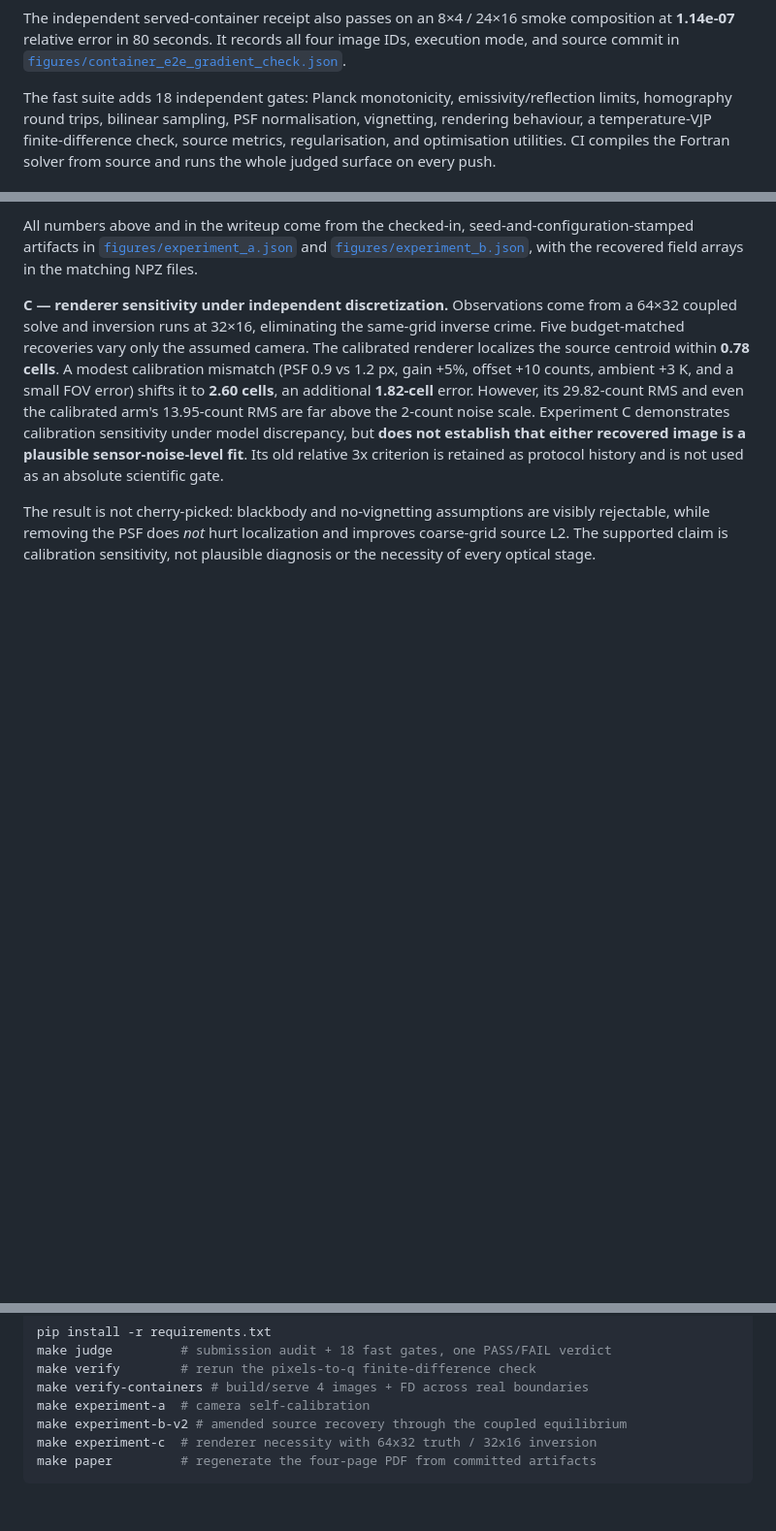
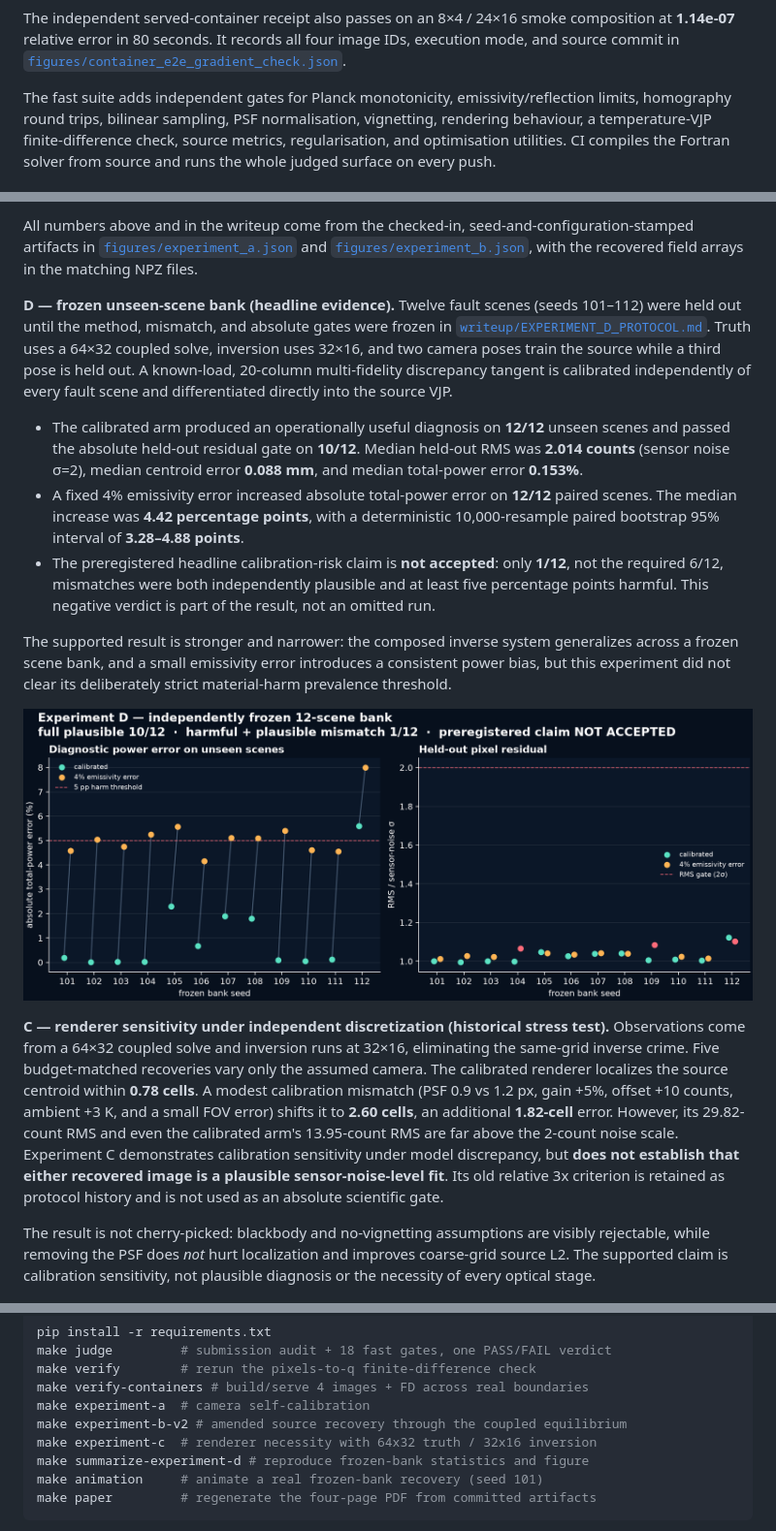
Before and after one commit to il-miscusi/tesseract-inverse-thermography, a Markdown page: README.md, 3 parts joined by grey strips. Shown at 97% size. GitHub-like rendering; blank space fills up the shorter version.

Commit message:
docs(submission): center frozen-bank evidence

````diff
--- a/README.md
+++ b/README.md
@@ -81,7 +81,7 @@ composition at **1.14e-07** relative error in 80 seconds. It records all four
 image IDs, execution mode, and source commit in
 [`figures/container_e2e_gradient_check.json`](figures/container_e2e_gradient_check.json).
 
-The fast suite adds 18 independent gates: Planck monotonicity,
+The fast suite adds independent gates for Planck monotonicity,
 emissivity/reflection limits, homography round trips, bilinear sampling, PSF
 normalisation, vignetting, rendering behaviour, a temperature-VJP
 finite-difference check, source metrics, regularisation, and optimisation
@@ -128,7 +128,36 @@ seed-and-configuration-stamped artifacts in
 [`figures/experiment_b.json`](figures/experiment_b.json), with the recovered
 field arrays in the matching NPZ files.
 
-**C — renderer sensitivity under independent discretization.** Observations
+**D — frozen unseen-scene bank (headline evidence).** Twelve fault scenes
+(seeds 101–112) were held out until the method, mismatch, and absolute gates
+were frozen in [`writeup/EXPERIMENT_D_PROTOCOL.md`](writeup/EXPERIMENT_D_PROTOCOL.md).
+Truth uses a 64×32 coupled solve, inversion uses 32×16, and two camera poses
+train the source while a third pose is held out. A known-load, 20-column
+multi-fidelity discrepancy tangent is calibrated independently of every fault
+scene and differentiated directly into the source VJP.
+
+- The calibrated arm produced an operationally useful diagnosis on **12/12**
+  unseen scenes and passed the absolute held-out residual gate on **10/12**.
+  Median held-out RMS was **2.014 counts** (sensor noise σ=2), median centroid
+  error **0.088 mm**, and median total-power error **0.153%**.
+- A fixed 4% emissivity error increased absolute total-power error on **12/12**
+  paired scenes. The median increase was **4.42 percentage points**, with a
+  deterministic 10,000-resample paired bootstrap 95% interval of
+  **3.28–4.88 points**.
+- The preregistered headline calibration-risk claim is **not accepted**:
+  only **1/12**, not the required 6/12, mismatches were both independently
+  plausible and at least five percentage points harmful. This negative verdict
+  is part of the result, not an omitted run.
+
+The supported result is stronger and narrower: the composed inverse system
+generalizes across a frozen scene bank, and a small emissivity error introduces
+a consistent power bias, but this experiment did not clear its deliberately
+strict material-harm prevalence threshold.
+
+![Frozen 12-scene generalization bank](figures/experiment_d_generalization.png)
+
+**C — renderer sensitivity under independent discretization (historical stress
+test).** Observations
 come from a 64×32 coupled solve and inversion runs at 32×16, eliminating the
 same-grid inverse crime. Five budget-matched recoveries vary only the assumed
 camera. The calibrated renderer localizes the source centroid within **0.78
@@ -174,6 +203,8 @@ make verify-containers # build/serve 4 images + FD across real boundaries
 make experiment-a  # camera self-calibration
 make experiment-b-v2 # amended source recovery through the coupled equilibrium
 make experiment-c  # renderer necessity with 64x32 truth / 32x16 inversion
+make summarize-experiment-d # reproduce frozen-bank statistics and figure
+make animation     # animate a real frozen-bank recovery (seed 101)
 make paper         # regenerate the four-page PDF from committed artifacts
 ```
 
````
Also changed, not shown: writeup/VIDEO_SCRIPT.md (+32 -38 lines), writeup/WRITEUP.md (+51 -8 lines), docs/assets/experiment_d_generalization.png (added), docs/assets/recovery.gif, figures/recovery.gif, 7 other files.
